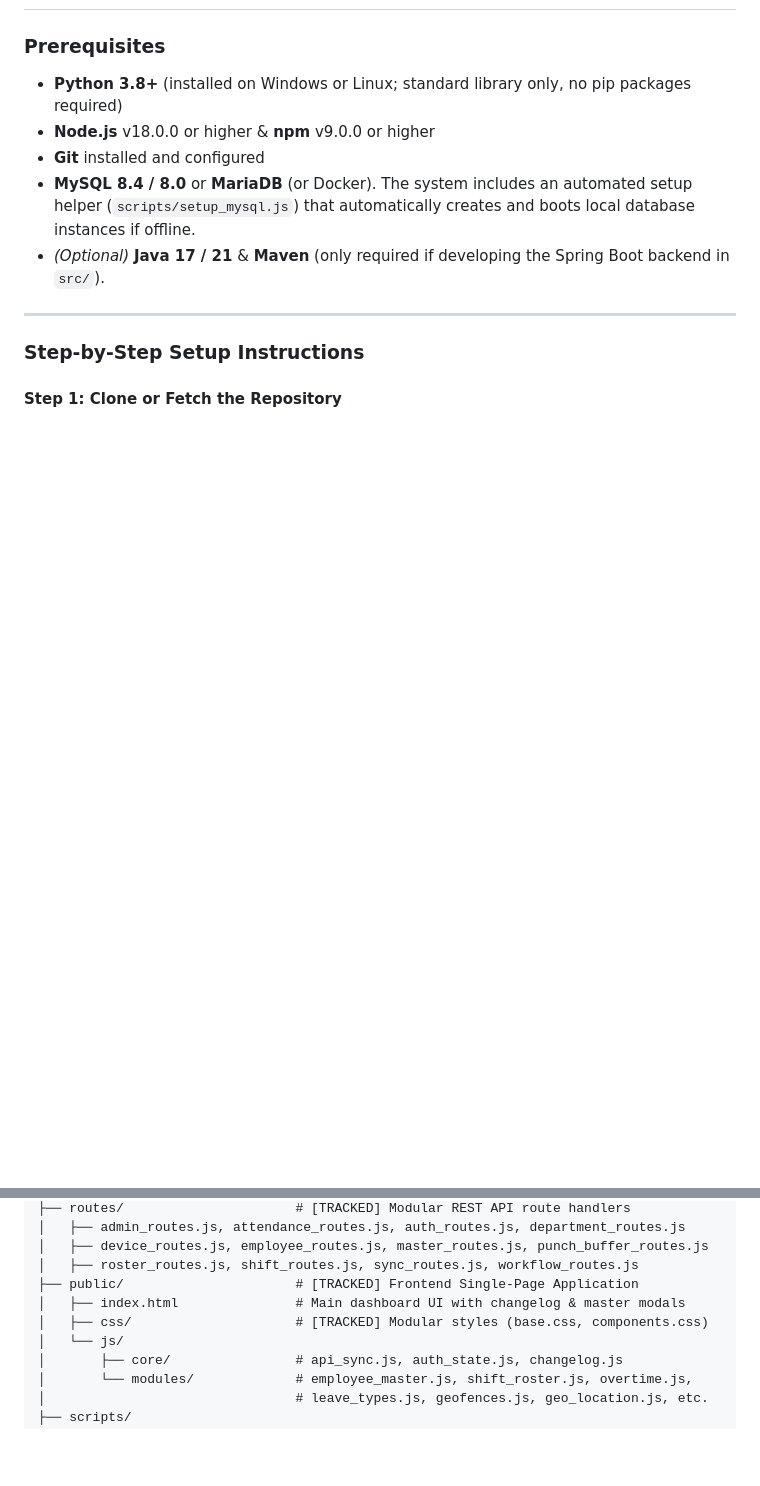
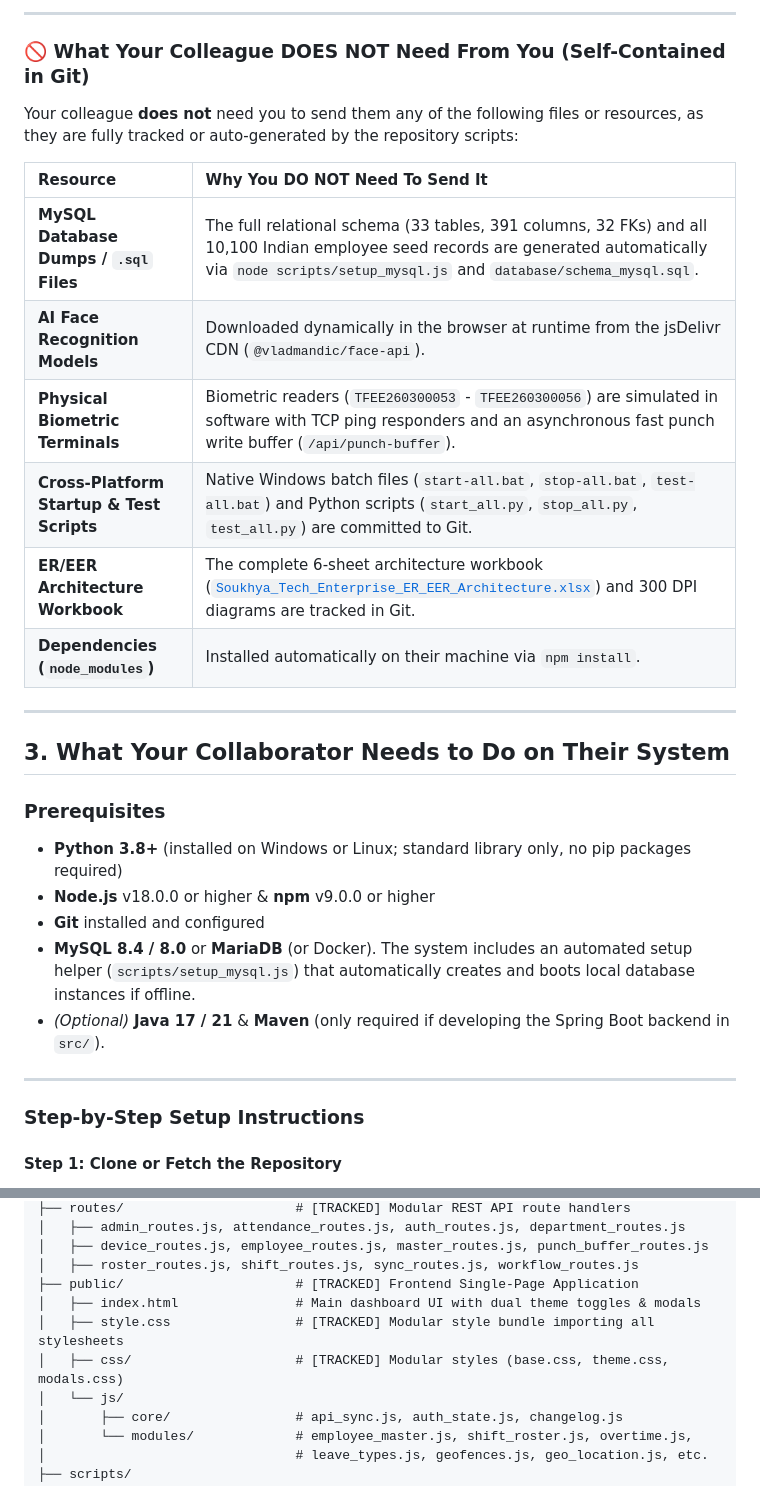
Before and after one commit to Sudingp/Soukhya_Tech.rep, a Markdown page: COLLABORATOR_SETUP.md, 2 parts joined by grey strips. GitHub-like rendering; blank space fills up the shorter version.

```diff
--- a/COLLABORATOR_SETUP.md
+++ b/COLLABORATOR_SETUP.md
@@ -63,3 +85,22 @@ Since the baseline commit `54869d6483a4b8103f844103b7d173cf1a236a50`, the codeba
+---
+
+### 🚫 What Your Colleague DOES NOT Need From You (Self-Contained in Git)
+
+Your colleague **does not** need you to send them any of the following files or resources, as they are fully tracked or auto-generated by the repository scripts:
+
+| Resource | Why You DO NOT Need To Send It |
+| :--- | :--- |
+| **MySQL Database Dumps / `.sql` Files** | The full relational schema (33 tables, 391 columns, 32 FKs) and all 10,100 Indian employee seed records are generated automatically via `node scripts/setup_mysql.js` and `database/schema_mysql.sql`. |
+| **AI Face Recognition Models** | Downloaded dynamically in the browser at runtime from the jsDelivr CDN (`@vladmandic/face-api`). |
+| **Physical Biometric Terminals** | Biometric readers (`TFEE260300053` - `TFEE260300056`) are simulated in software with TCP ping responders and an asynchronous fast punch write buffer (`/api/punch-buffer`). |
+| **Cross-Platform Startup & Test Scripts** | Native Windows batch files (`start-all.bat`, `stop-all.bat`, `test-all.bat`) and Python scripts (`start_all.py`, `stop_all.py`, `test_all.py`) are committed to Git. |
+| **ER/EER Architecture Workbook** | The complete 6-sheet architecture workbook ([`Soukhya_Tech_Enterprise_ER_EER_Architecture.xlsx`](./Soukhya_Tech_Enterprise_ER_EER_Architecture.xlsx)) and 300 DPI diagrams are tracked in Git. |
+| **Dependencies (`node_modules`)** | Installed automatically on their machine via `npm install`. |
+
+---
+
+## 3. What Your Collaborator Needs to Do on Their System
+
 
 ### Prerequisites
 - **Python 3.8+** (installed on Windows or Linux; standard library only, no pip packages required)
@@ -210,8 +240,9 @@ soukhya-tech/
 │   ├── device_routes.js, employee_routes.js, master_routes.js, punch_buffer_routes.js
 │   ├── roster_routes.js, shift_routes.js, sync_routes.js, workflow_routes.js
 ├── public/                      # [TRACKED] Frontend Single-Page Application
-│   ├── index.html               # Main dashboard UI with changelog & master modals
-│   ├── css/                     # [TRACKED] Modular styles (base.css, components.css)
+│   ├── index.html               # Main dashboard UI with dual theme toggles & modals
+│   ├── style.css                # [TRACKED] Modular style bundle importing all stylesheets
+│   ├── css/                     # [TRACKED] Modular styles (base.css, theme.css, modals.css)
 │   └── js/
 │       ├── core/                # api_sync.js, auth_state.js, changelog.js
 │       └── modules/             # employee_master.js, shift_roster.js, overtime.js,
```
Also changed, not shown: other parts of COLLABORATOR_SETUP.md (+67 -17 lines).
